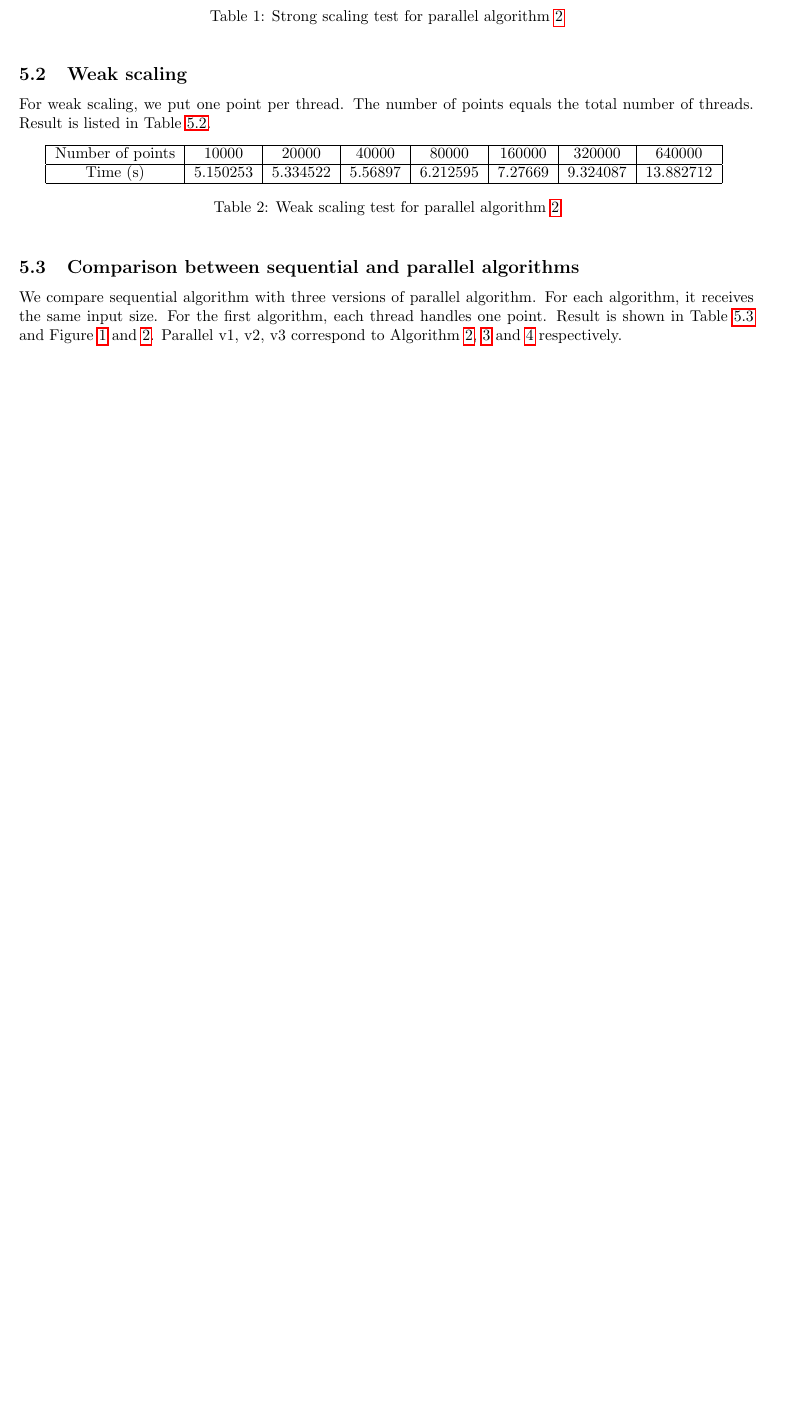
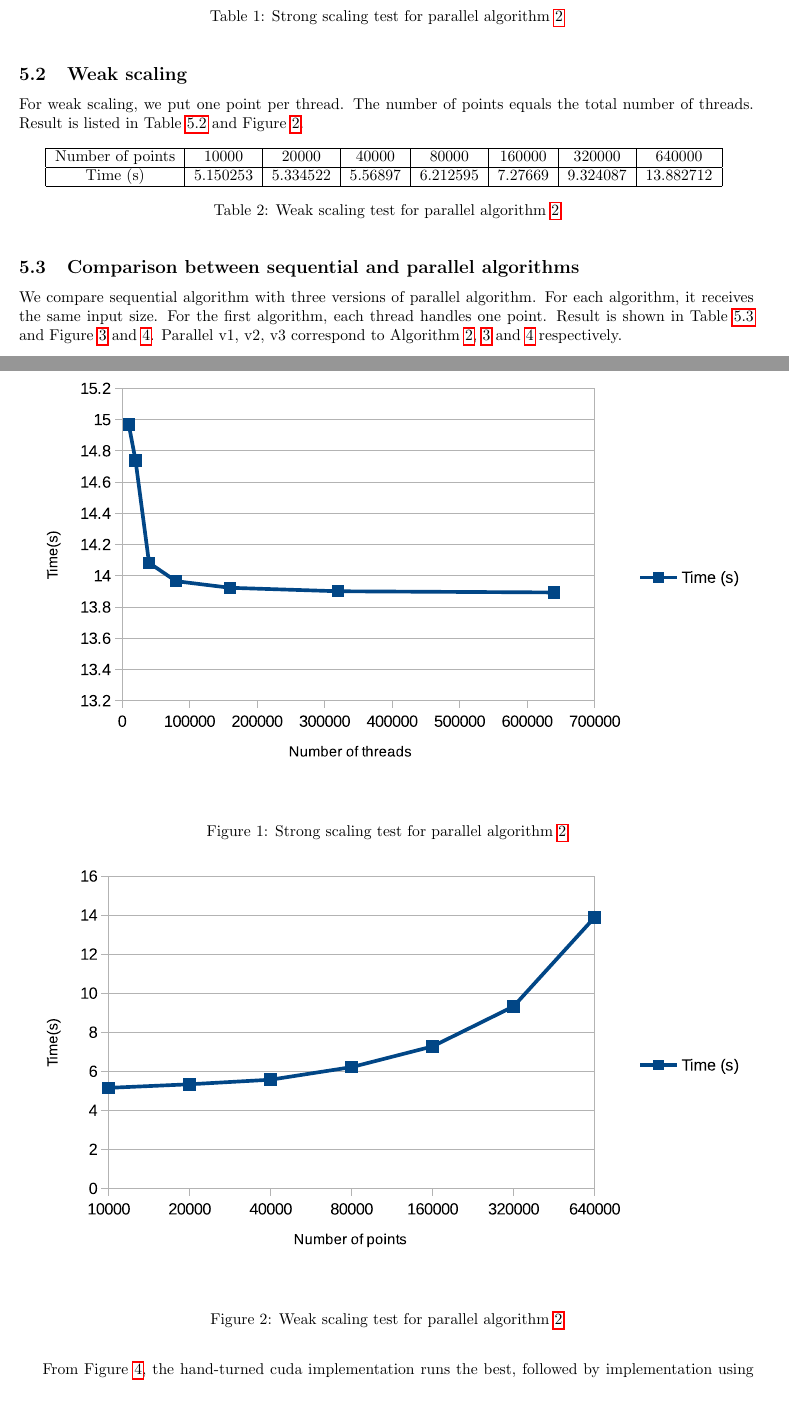
Before and after one commit to pkuwalter/kmeans_parallel, a LaTeX document (doc/final_report/final_report.tex, which reads doc/final_report/evaluation.tex): part of page 4 of 6 before the commit and two parts of pages 4 and 5 of 7 after it, the two joined at a grey line, cut so that both start at the same text, the shorter picture padded with empty space. Compiled offline with pdfLaTeX.

Commit message:
add strong and weak scaling figure

```diff
--- a/doc/final_report/evaluation.tex
+++ b/doc/final_report/evaluation.tex
@@ -35,10 +36,16 @@ The input size is 640000 points with 40 dimension. Result is shown in Table~\ref
   \label{tab:strong-scaling}
   \caption{Strong scaling test for parallel algorithm~\ref{par}}
 \end{table}
+\begin{figure}[!h]
+  \centering
+  \includegraphics[width=\linewidth]{fig/strong_scaling}
+  \caption{Strong scaling test for parallel algorithm~\ref{par}}
+  \label{fig:strong_scaling}
+\end{figure}
 
 \subsection{Weak scaling}
 For weak scaling, we put one point per thread. The number of points equals the total number of threads.
-Result is listed in Table~\ref{tab:weak-scaling}.
+Result is listed in Table~\ref{tab:weak-scaling} and Figure~\ref{fig:weak_scaling}.
 \begin{table}[ht]
   \centering
   \begin{tabular}{|c|c|c|c|c|c|c|c|}
@@ -51,6 +58,12 @@ Result is listed in Table~\ref{tab:weak-scaling}.
   \label{tab:weak-scaling}
   \caption{Weak scaling test for parallel algorithm~\ref{par}}
 \end{table}
+\begin{figure}[!h]
+  \centering
+  \includegraphics[width=\linewidth]{fig/weak_scaling}
+  \caption{Weak scaling test for parallel algorithm~\ref{par}}
+  \label{fig:weak_scaling}
+\end{figure}
 
 \subsection{Comparison between sequential and parallel algorithms}
 We compare sequential algorithm with three versions of parallel algorithm. For each algorithm, it
@@ -89,3 +102,7 @@ Algorithm~\ref{par}, \ref{par_m} and \ref{par_vn_m} respectively.
     \label{fig:par}
   \end{minipage}
 \end{figure}
+
+From Figure~\ref{fig:par}, the hand-turned cuda implementation runs the best, followed by implementation
+using cublas matrix-matrix multiplication and using matrix multiplication to calculate vector norm
+and the slowest is the one using cublas snorm2 for vector norm.
```
Also changed, not shown: doc/final_report/fig/strong_scaling.eps (added), doc/final_report/fig/weak_scaling.eps (added), doc/final_report/evaluation.tex (3 more changed lines), 1 other file.
